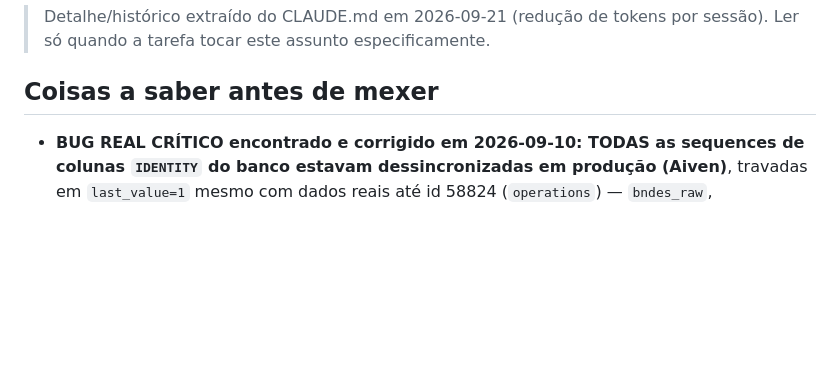
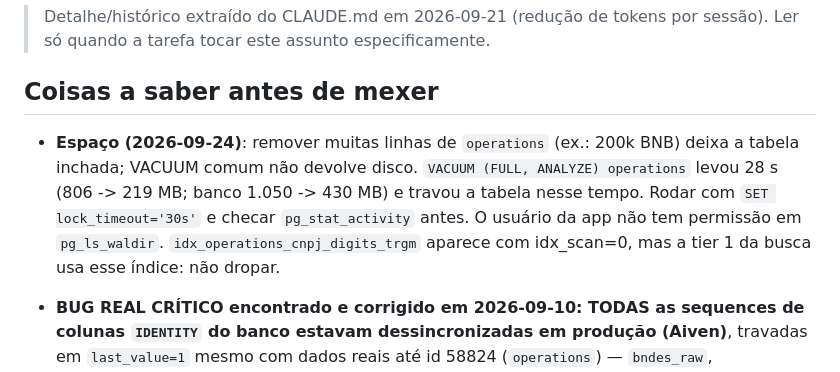
Before and after one commit to viniciuslb2004/projeto-radar-incentivadas-v2, a Markdown page: docs/incidentes-infra.md, the part around the change. GitHub-like rendering; blank space fills up the shorter version.

Commit message:
docs: VACUUM FULL operations e limpeza de backups (2026-09-24)
Co-Authored-By: Claude Opus 5.5 <noreply@anthropic.com>

```diff
--- a/docs/incidentes-infra.md
+++ b/docs/incidentes-infra.md
@@ -1,6 +1,13 @@
 > Detalhe/histórico extraído do CLAUDE.md em 2026-09-21 (redução de tokens por sessão). Ler só quando a tarefa tocar este assunto especificamente.
 
 ## Coisas a saber antes de mexer
+
+- **Espaço (2026-09-24)**: remover muitas linhas de `operations` (ex.: 200k BNB) deixa a tabela
+  inchada; VACUUM comum não devolve disco. `VACUUM (FULL, ANALYZE) operations` levou 28 s
+  (806 -> 219 MB; banco 1.050 -> 430 MB) e travou a tabela nesse tempo. Rodar com
+  `SET lock_timeout='30s'` e checar `pg_stat_activity` antes. O usuário da app não tem
+  permissão em `pg_ls_waldir`. `idx_operations_cnpj_digits_trgm` aparece com idx_scan=0, mas
+  a tier 1 da busca usa esse índice: não dropar.
 
 - **BUG REAL CRÍTICO encontrado e corrigido em 2026-09-10: TODAS as sequences de
   colunas `IDENTITY` do banco estavam dessincronizadas em produção (Aiven)**,
```
